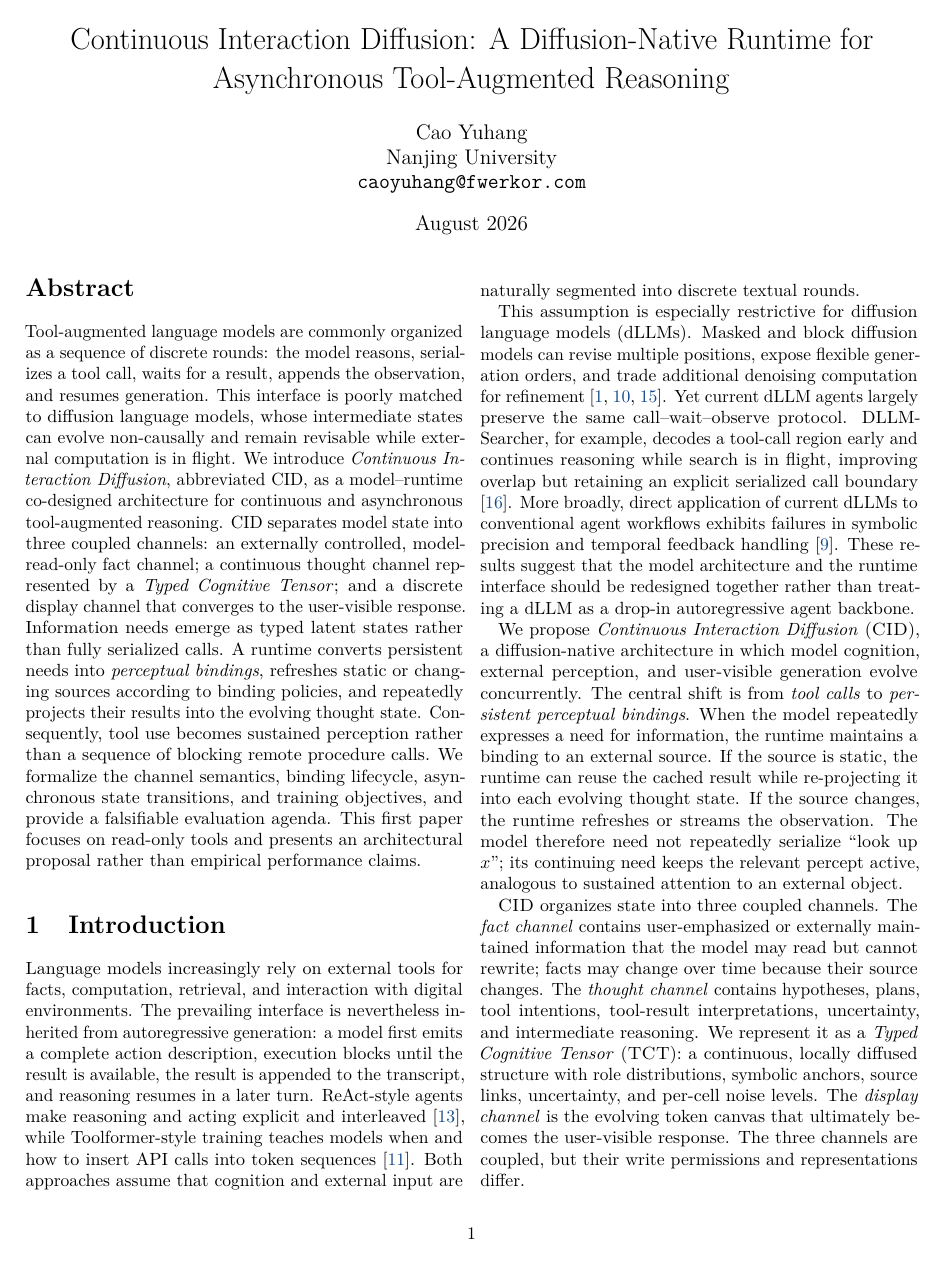
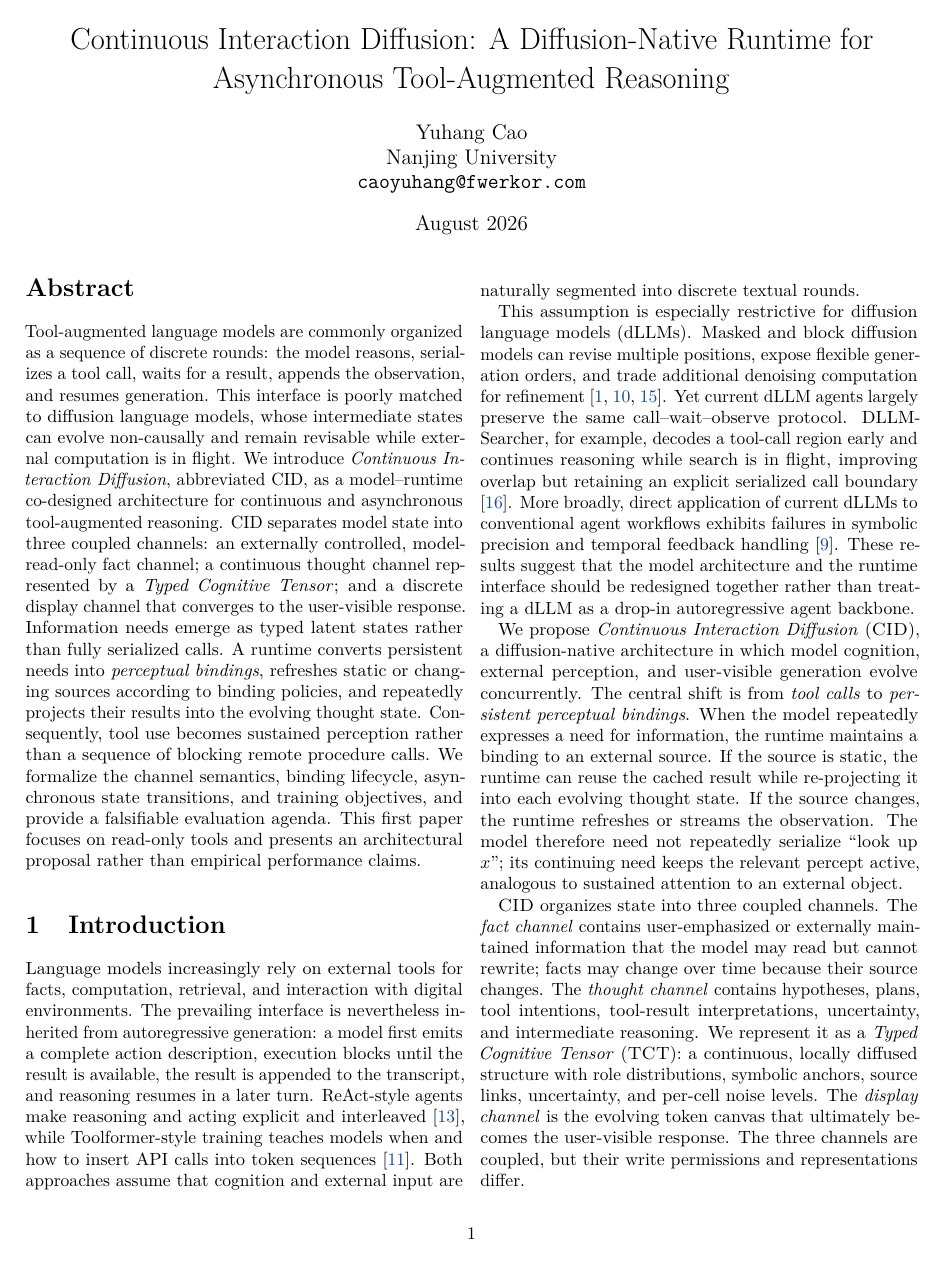
Before and after one commit to fwerkor/continuous-interaction-diffusion-paper, a LaTeX paper (paper.tex, which reads metadata.tex): page 1 of 11. Compiled offline with pdfLaTeX.

Commit message:
Publish repository and update author name

```diff
--- a/metadata.tex
+++ b/metadata.tex
@@ -11,7 +11,7 @@
   \author{Anonymous Authors}
 \else
   \author{%
-    Cao Yuhang\\
+    Yuhang Cao\\
     Nanjing University\\
     \texttt{caoyuhang@fwerkor.com}
   }
@@ -21,7 +21,7 @@
 
 \hypersetup{%
   pdftitle={\papertitle},
-  pdfauthor={\ifanonymous Anonymous Authors\else Cao Yuhang\fi},
+  pdfauthor={\ifanonymous Anonymous Authors\else Yuhang Cao\fi},
   pdfsubject={Diffusion language models, tool-augmented reasoning, and asynchronous runtimes},
   pdfkeywords={diffusion language models, tool use, asynchronous reasoning, latent reasoning, model-runtime co-design}
 }
```
Also changed, not shown: README.md.
